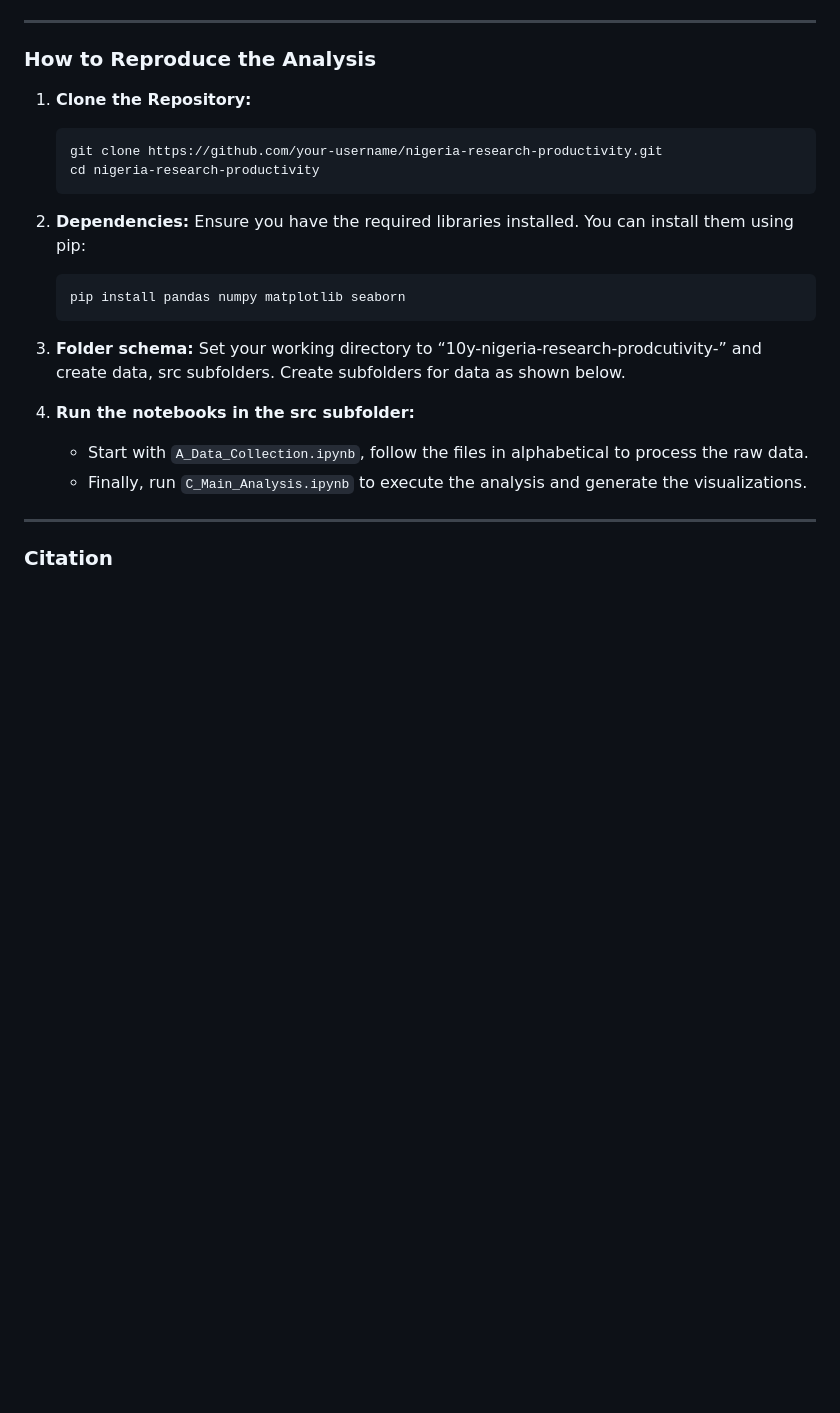
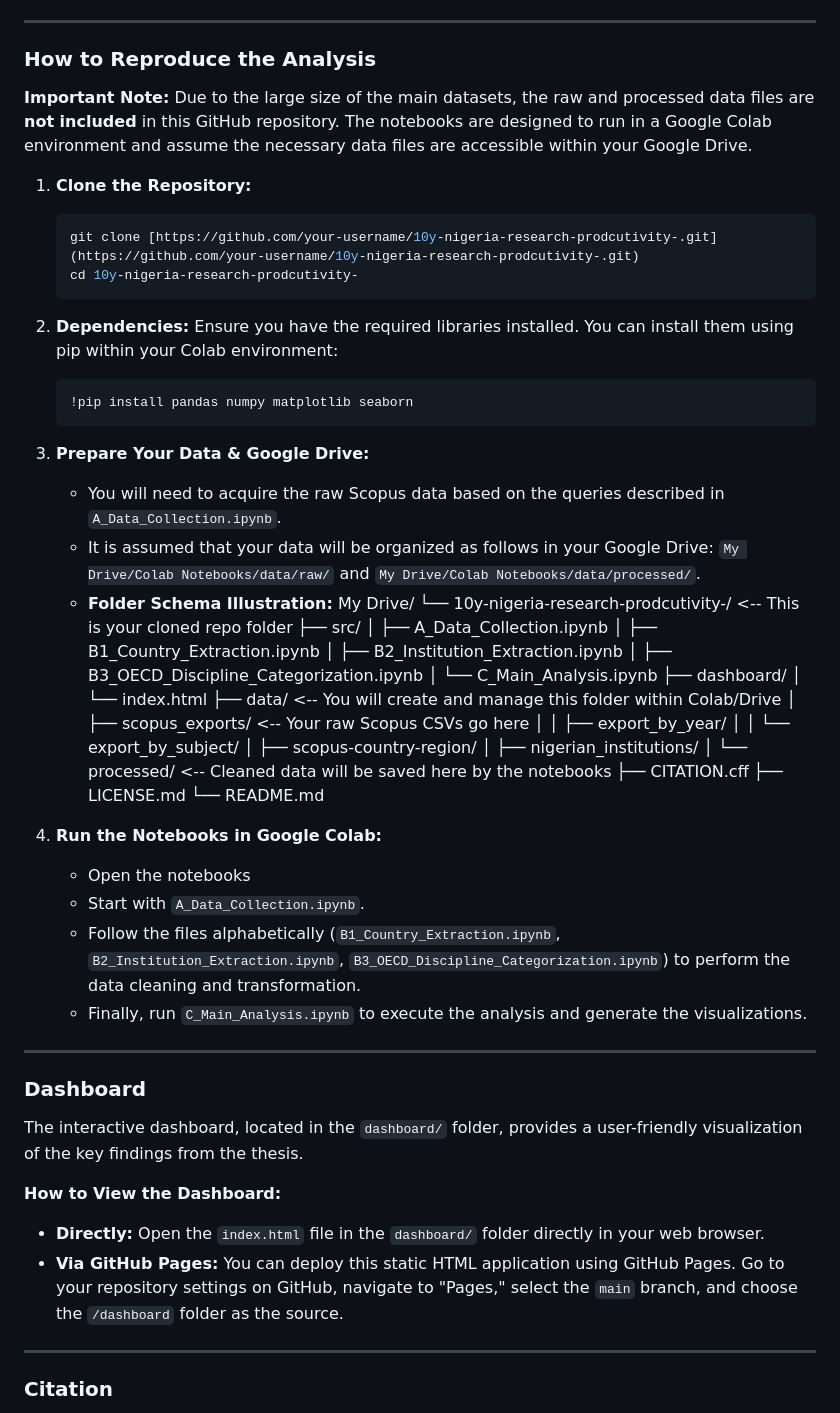
Before and after one commit to Olatola00/10y-nigeria-research-prodcutivity-, a Markdown page: README.md, the part around the change. GitHub-like rendering; blank space fills up the shorter version.

````diff
--- a/README.md
+++ b/README.md
@@ -20,20 +20,58 @@ This repository contains the data and code for a Master's thesis on Nigeria's re
 
 ### How to Reproduce the Analysis
 
+**Important Note:** Due to the large size of the main datasets, the raw and processed data files are **not included** in this GitHub repository. The notebooks are designed to run in a Google Colab environment and assume the necessary data files are accessible within your Google Drive.
+
 1.  **Clone the Repository:**
     ```sh
-    git clone https://github.com/your-username/nigeria-research-productivity.git
-    cd nigeria-research-productivity
+    git clone [https://github.com/your-username/10y-nigeria-research-prodcutivity-.git](https://github.com/your-username/10y-nigeria-research-prodcutivity-.git)
+    cd 10y-nigeria-research-prodcutivity-
     ```
-2.  **Dependencies:** Ensure you have the required libraries installed. You can install them using pip:
+2.  **Dependencies:** Ensure you have the required libraries installed. You can install them using pip within your Colab environment:
     ```sh
-    pip install pandas numpy matplotlib seaborn
+    !pip install pandas numpy matplotlib seaborn
     ```
-3.  **Folder schema:** Set your working directory to “10y-nigeria-research-prodcutivity-” and create data, src subfolders. Create subfolders for data as shown below.
+3.  **Prepare Your Data & Google Drive:**
+    * You will need to acquire the raw Scopus data based on the queries described in `A_Data_Collection.ipynb`.
+    * It is assumed that your data will be organized as follows in your Google Drive: `My Drive/Colab Notebooks/data/raw/` and `My Drive/Colab Notebooks/data/processed/`.
+    * **Folder Schema Illustration:**
+      My Drive/
+          └── 10y-nigeria-research-prodcutivity-/  <-- This is your cloned repo folder
+              ├── src/
+              │   ├── A_Data_Collection.ipynb
+              │   ├── B1_Country_Extraction.ipynb
+              │   ├── B2_Institution_Extraction.ipynb
+              │   ├── B3_OECD_Discipline_Categorization.ipynb
+              │   └── C_Main_Analysis.ipynb
+              ├── dashboard/
+              │   └── index.html
+              ├── data/  <-- You will create and manage this folder within Colab/Drive
+              │   ├── scopus_exports/  <-- Your raw Scopus CSVs go here
+              │   │   ├── export_by_year/
+              │   │   └── export_by_subject/
+              │   ├── scopus-country-region/
+              │   ├── nigerian_institutions/
+              │   └── processed/  <-- Cleaned data will be saved here by the notebooks
+              ├── CITATION.cff
+              ├── LICENSE.md
+              └── README.md
 
-5.  **Run the notebooks in the src subfolder:**
-      * Start with `A_Data_Collection.ipynb`, follow the files in alphabetical to process the raw data.
-      * Finally, run `C_Main_Analysis.ipynb` to execute the analysis and generate the visualizations.
+4.  **Run the Notebooks in Google Colab:**
+    * Open the notebooks
+    * Start with `A_Data_Collection.ipynb`.
+    * Follow the files alphabetically (`B1_Country_Extraction.ipynb`, `B2_Institution_Extraction.ipynb`, `B3_OECD_Discipline_Categorization.ipynb`) to perform the data cleaning and transformation.
+    * Finally, run `C_Main_Analysis.ipynb` to execute the analysis and generate the visualizations.
+
+-----
+
+### Dashboard
+
+The interactive dashboard, located in the `dashboard/` folder, provides a user-friendly visualization of the key findings from the thesis.
+
+**How to View the Dashboard:**
+
+* **Directly:** Open the `index.html` file in the `dashboard/` folder directly in your web browser.
+* **Via GitHub Pages:** You can deploy this static HTML application using GitHub Pages. Go to your repository settings on GitHub, navigate to "Pages," select the `main` branch, and choose the `/dashboard` folder as the source.
 
 -----
 
````
